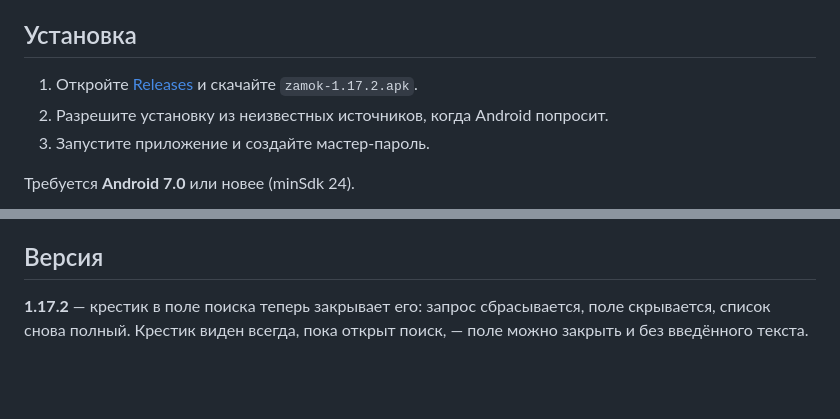
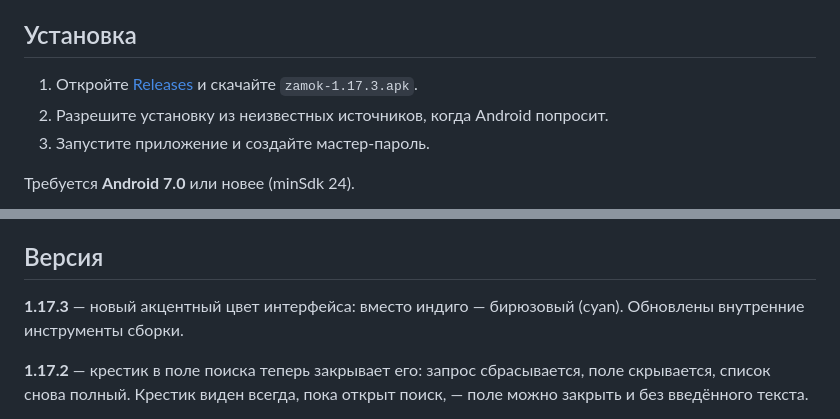
Before and after one commit to adminmik7/zamok, a Markdown page: README.md, 2 parts joined by grey strips. GitHub-like rendering; blank space fills up the shorter version.

Commit message:
docs: описание для v1.17.3

```diff
--- a/README.md
+++ b/README.md
@@ -37,7 +37,7 @@
 
 ## Установка
 
-1. Откройте [Releases](https://github.com/adminmik7/zamok/releases) и скачайте `zamok-1.17.2.apk`.
+1. Откройте [Releases](https://github.com/adminmik7/zamok/releases) и скачайте `zamok-1.17.3.apk`.
 2. Разрешите установку из неизвестных источников, когда Android попросит.
 3. Запустите приложение и создайте мастер-пароль.
 
@@ -50,6 +50,8 @@
 Хранилище лежит только на устройстве, поэтому при удалении приложения данные пропадают. Делайте бэкап в Настройки → «Экспорт»: «В файл» сохраняет зашифрованный `.zmk` в память телефона, «На сервер» — в приватный репозиторий `adminmik7/zamok-backup`, папка `.backup/<профиль>`. Профиль — это id устройства (вида `zamok-7f3a91`), он выводится из системного идентификатора Android, переживает переустановку приложения и виден в Настройки → «Профиль»; благодаря ему копии разных пользователей не смешиваются. Обе копии зашифрованы мастер-паролем; импорт — там же, «Импорт» → «Из файла» или «С сервера» (показывает копии вашего профиля). В профиле хранятся 10 последних копий, более старые удаляются автоматически. Для доступа нужен GitHub-токен с правом *Contents: read and write* — он вводится один раз в Настройки → «GitHub-токен».
 
 ## Версия
+
+**1.17.3** — новый акцентный цвет интерфейса: вместо индиго — бирюзовый (cyan). Обновлены внутренние инструменты сборки.
 
 **1.17.2** — крестик в поле поиска теперь закрывает его: запрос сбрасывается, поле скрывается, список снова полный. Крестик виден всегда, пока открыт поиск, — поле можно закрыть и без введённого текста.
 
```
